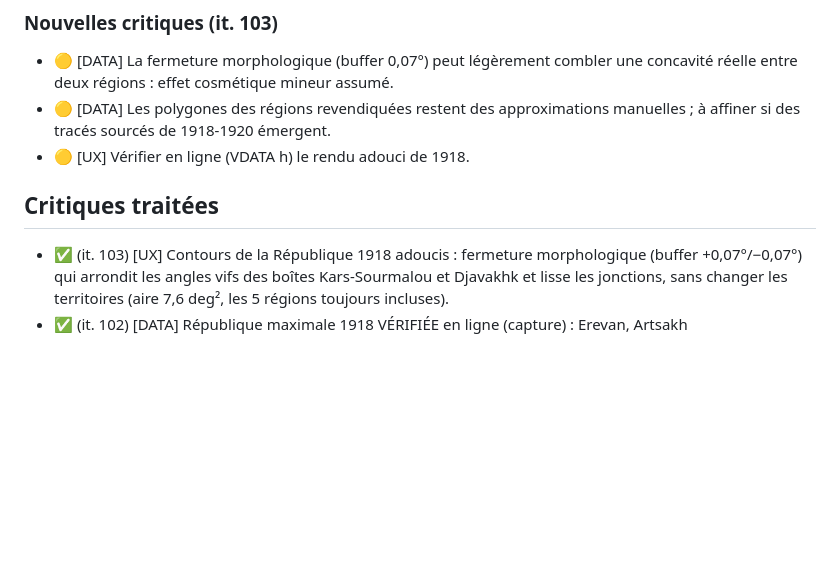
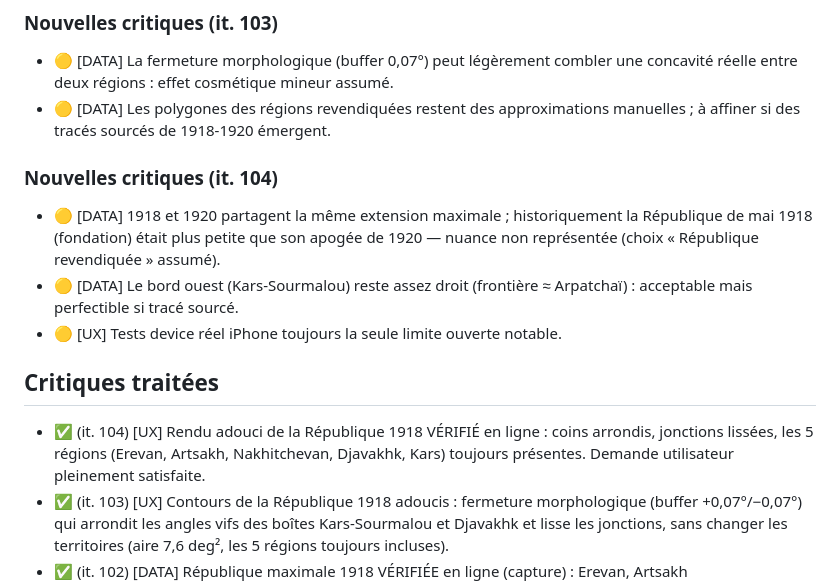
Before and after one commit to amsolutions-pro/globe-armenie, a Markdown page: CRITIQUES.md, the part around the change. Rendered like a GitHub page; blank space fills up the shorter version.

Commit message:
Itération 104 : vérification en ligne du rendu adouci de la République 1918 — concluante
Co-Authored-By: Claude Fable 5 <noreply@anthropic.com>
Claude-Session: https://claude.ai/code/session_01JBeihsRUfvLNUM6CBfbxq1

```diff
--- a/CRITIQUES.md
+++ b/CRITIQUES.md
@@ -523,9 +523,19 @@ Importance : 🔴 majeure · 🟠 notable · 🟡 mineure.
   une concavité réelle entre deux régions : effet cosmétique mineur assumé.
 - 🟡 [DATA] Les polygones des régions revendiquées restent des approximations
   manuelles ; à affiner si des tracés sourcés de 1918-1920 émergent.
-- 🟡 [UX] Vérifier en ligne (VDATA h) le rendu adouci de 1918.
+
+### Nouvelles critiques (it. 104)
+- 🟡 [DATA] 1918 et 1920 partagent la même extension maximale ; historiquement
+  la République de mai 1918 (fondation) était plus petite que son apogée de
+  1920 — nuance non représentée (choix « République revendiquée » assumé).
+- 🟡 [DATA] Le bord ouest (Kars-Sourmalou) reste assez droit (frontière ≈
+  Arpatchaï) : acceptable mais perfectible si tracé sourcé.
+- 🟡 [UX] Tests device réel iPhone toujours la seule limite ouverte notable.
 
 ## Critiques traitées
+- ✅ (it. 104) [UX] Rendu adouci de la République 1918 VÉRIFIÉ en ligne : coins
+  arrondis, jonctions lissées, les 5 régions (Erevan, Artsakh, Nakhitchevan,
+  Djavakhk, Kars) toujours présentes. Demande utilisateur pleinement satisfaite.
 - ✅ (it. 103) [UX] Contours de la République 1918 adoucis : fermeture
   morphologique (buffer +0,07°/−0,07°) qui arrondit les angles vifs des boîtes
   Kars-Sourmalou et Djavakhk et lisse les jonctions, sans changer les
```
